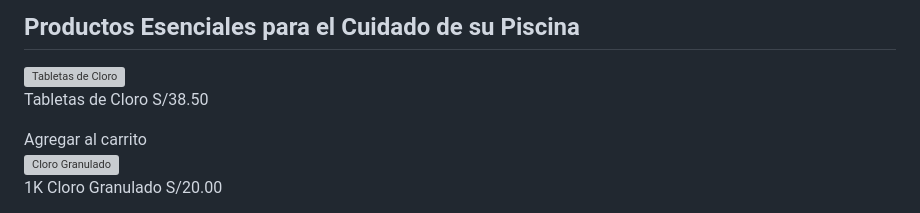
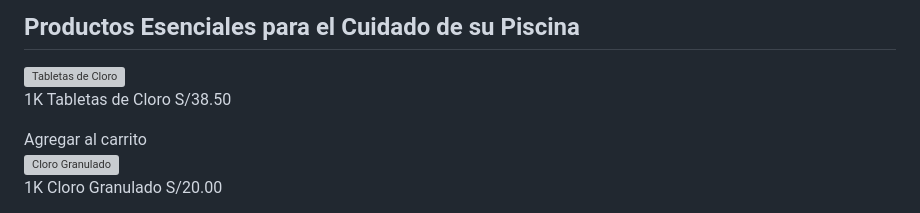
Before and after one commit to davidregx/ARENAZUL, a Markdown page: README.md, the part around the change. Drawn GitHub-style; grey boxes are pictures that could not be loaded.

```diff
--- a/README.md
+++ b/README.md
@@ -831,7 +831,7 @@
     <div class="product-gallery">
       <div class="product">
         <img src="https://ceramicorpcenter.pe/wp-content/uploads/2024/05/CLORO-PASTILLAS.jpg" alt="Tabletas de Cloro">
-        <p>Tabletas de Cloro  S/38.50</p>
+        <p>1K Tabletas de Cloro  S/38.50</p>
         <button onclick="addToCart('Tabletas de Cloro', 38.50, 'https://ceramicorpcenter.pe/wp-content/uploads/2024/05/CLORO-PASTILLAS.jpg')">Agregar al carrito</button>
       </div>
       <div class="product">
```
